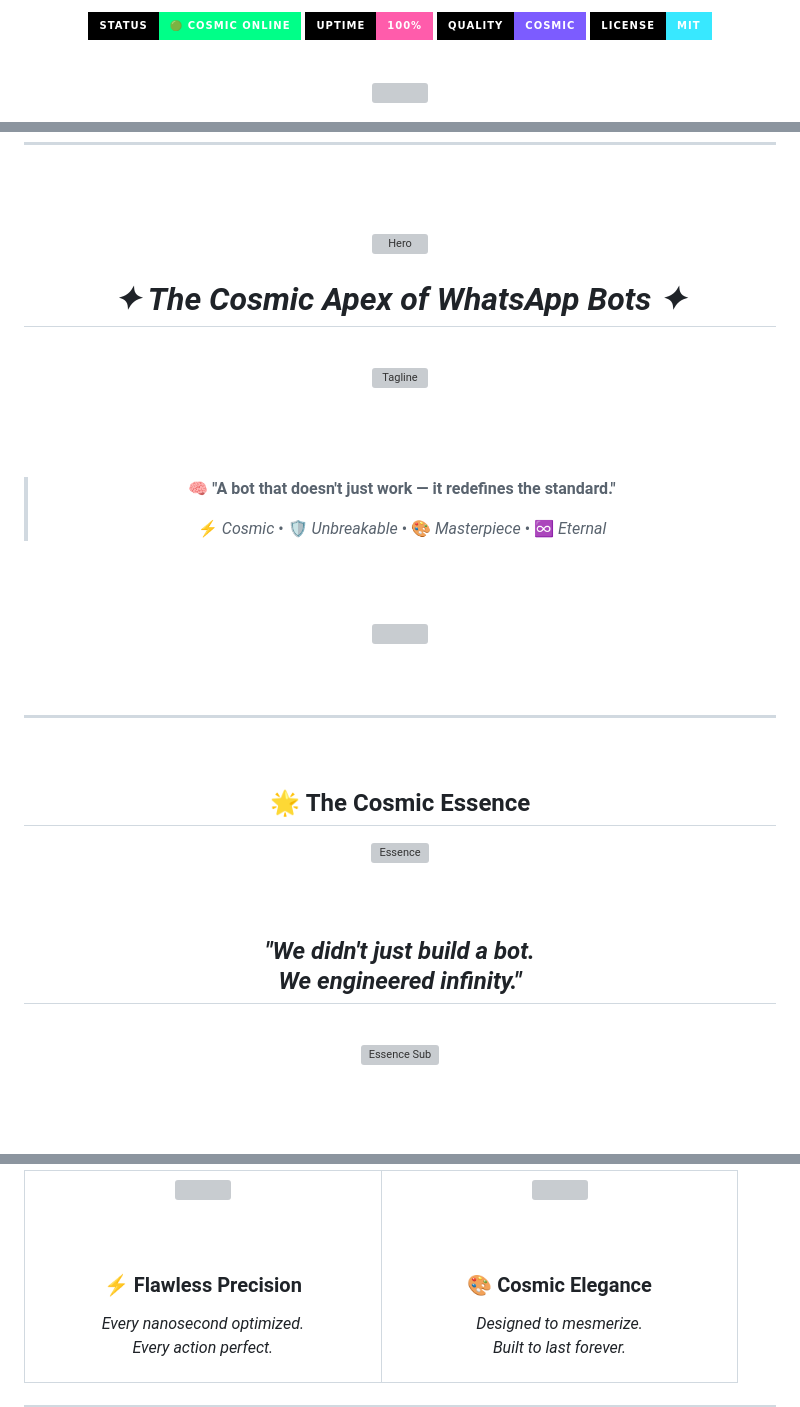
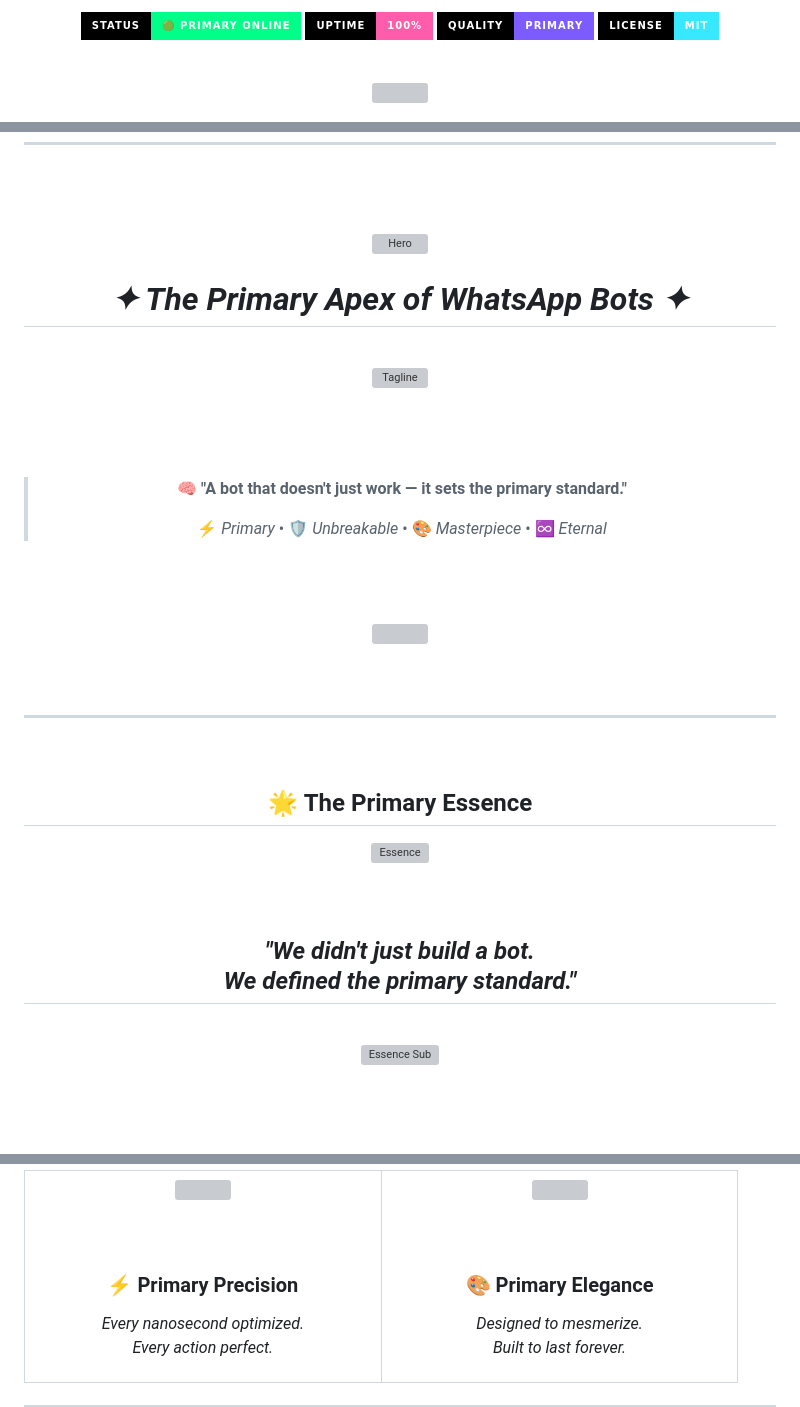
Before and after one commit to jimr68631-gif/MD-Ghani-Bot, a Markdown page: README.md, 3 parts joined by grey strips. Drawn GitHub-style; badges without logos; grey boxes are pictures that could not be loaded.

```diff
--- a/README.md
+++ b/README.md
@@ -32,7 +32,7 @@
 <p>
-  <img src="https://img.shields.io/badge/Status-🟢_Cosmic_Online-00FF88?style=for-the-badge&labelColor=000000"/>
+  <img src="https://img.shields.io/badge/Status-🟢_Primary_Online-00FF88?style=for-the-badge&labelColor=000000"/>
   <img src="https://img.shields.io/badge/Uptime-100%25-FF5CAB?style=for-the-badge&labelColor=000000"/>
-  <img src="https://img.shields.io/badge/Quality-Cosmic-7C5CFF?style=for-the-badge&labelColor=000000"/>
+  <img src="https://img.shields.io/badge/Quality-Primary-7C5CFF?style=for-the-badge&labelColor=000000"/>
   <img src="https://img.shields.io/badge/License-MIT-38E8FF?style=for-the-badge&labelColor=000000"/>
 </p>
 
@@ -57,7 +57,7 @@
 <br/>
 
 <h1>
-  <i>✦ The Cosmic Apex of WhatsApp Bots ✦</i>
+  <i>✦ The Primary Apex of WhatsApp Bots ✦</i>
 </h1>
 
 <br/>
@@ -66,10 +66,10 @@
 
 <br/><br/><br/>
 
-<!-- 💫 Cosmic Quote Block -->
-> 🧠 **"A bot that doesn't just work — it redefines the standard."**
+<!-- 💫 Primary Quote Block -->
+> 🧠 **"A bot that doesn't just work — it sets the primary standard."**
 >
-> ⚡ *Cosmic* • 🛡️ *Unbreakable* • 🎨 *Masterpiece* • ♾️ *Eternal*
+> ⚡ *Primary* • 🛡️ *Unbreakable* • 🎨 *Masterpiece* • ♾️ *Eternal*
 
 <br/><br/>
 
@@ -87,5 +87,5 @@
 
 <br/>
 
-## 🌟 **The Cosmic Essence**
+## 🌟 **The Primary Essence**
 
@@ -95,7 +95,7 @@
 
 <h2>
   <i>"We didn't just build a bot.<br/>
-  We engineered infinity."</i>
+  We defined the primary standard."</i>
 </h2>
 
 <br/>
@@ -115,7 +115,7 @@
 
 <br/><br/>
 
-<h3>⚡ <b>Flawless Precision</b></h3>
+<h3>⚡ <b>Primary Precision</b></h3>
 
 <p>
 <i>Every nanosecond optimized.<br/>
```
Also changed, not shown: other parts of README.md (+21 -21 lines).
